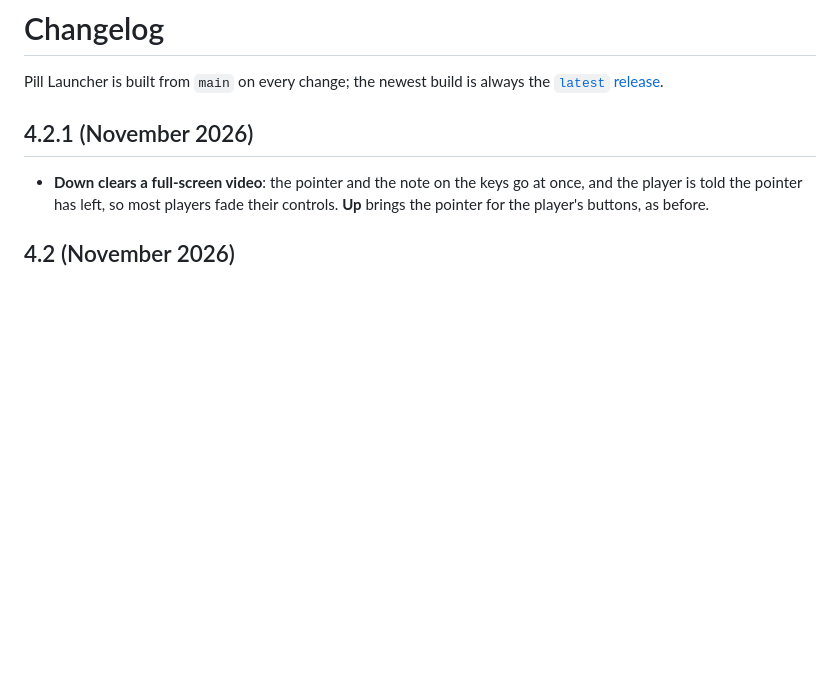
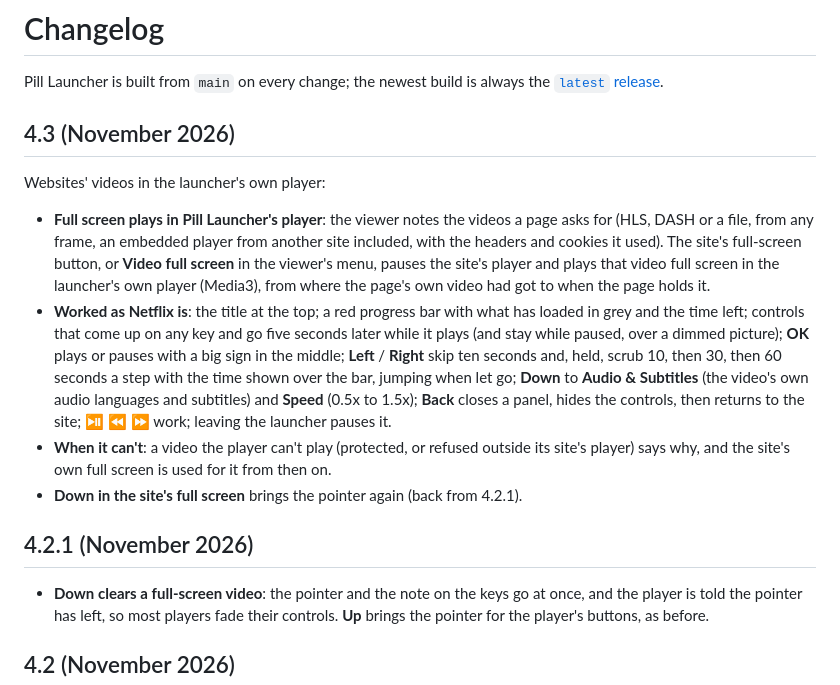
Before and after one commit to S1rHades/One-TVOS, a Markdown page: CHANGELOG.md, the part around the change. Rendered like a GitHub page; blank space fills up the shorter version.

```diff
--- a/CHANGELOG.md
+++ b/CHANGELOG.md
@@ -2,6 +2,15 @@
 
 Pill Launcher is built from `main` on every change; the newest build is always the
 [`latest` release](https://github.com/S1rHades/One-TVOS/releases/tag/latest).
+
+## 4.3 (November 2026)
+
+Websites' videos in the launcher's own player:
+
+- **Full screen plays in Pill Launcher's player**: the viewer notes the videos a page asks for (HLS, DASH or a file, from any frame, an embedded player from another site included, with the headers and cookies it used). The site's full-screen button, or **Video full screen** in the viewer's menu, pauses the site's player and plays that video full screen in the launcher's own player (Media3), from where the page's own video had got to when the page holds it.
+- **Worked as Netflix is**: the title at the top; a red progress bar with what has loaded in grey and the time left; controls that come up on any key and go five seconds later while it plays (and stay while paused, over a dimmed picture); **OK** plays or pauses with a big sign in the middle; **Left** / **Right** skip ten seconds and, held, scrub 10, then 30, then 60 seconds a step with the time shown over the bar, jumping when let go; **Down** to **Audio & Subtitles** (the video's own audio languages and subtitles) and **Speed** (0.5x to 1.5x); **Back** closes a panel, hides the controls, then returns to the site; ⏯ ⏪ ⏩ work; leaving the launcher pauses it.
+- **When it can't**: a video the player can't play (protected, or refused outside its site's player) says why, and the site's own full screen is used for it from then on.
+- **Down in the site's full screen** brings the pointer again (back from 4.2.1).
 
 ## 4.2.1 (November 2026)
 
```
Also changed, not shown: README.md (+16 -4 lines), docs/screenshots/player-scrub.png (added), docs/screenshots/player-tracks.png (added), docs/screenshots/player.png (added), 9 other files.
